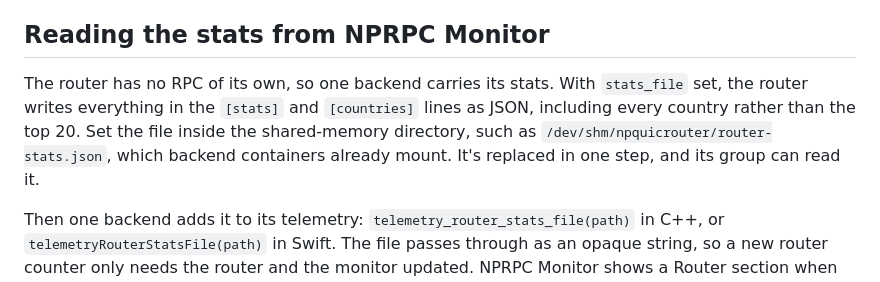
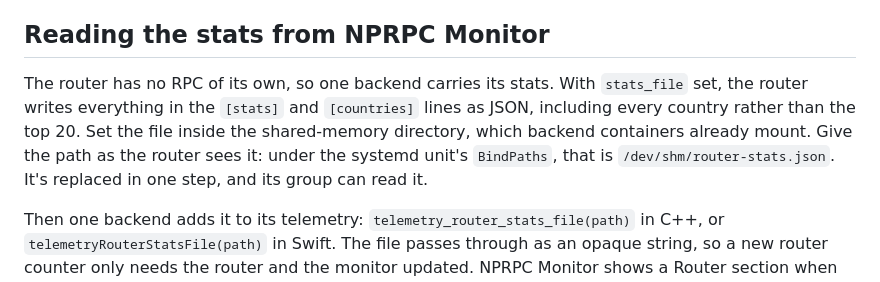
Before and after one commit to nikitapn/nprpc, a Markdown page: npquicrouter/README.md, the part around the change. Drawn GitHub-style.

Commit message:
npquicrouter: give the stats file path as the router sees it
Co-Authored-By: Claude Opus 5.5 <noreply@anthropic.com>
Claude-Session: https://claude.ai/code/session_01CvRzXpTZsqTDSFffpdigaP

```diff
--- a/npquicrouter/README.md
+++ b/npquicrouter/README.md
@@ -144,7 +144,7 @@ Addresses are looked up when a connection is counted and never written down. Tot
 
 ## Reading the stats from NPRPC Monitor
 
-The router has no RPC of its own, so one backend carries its stats. With `stats_file` set, the router writes everything in the `[stats]` and `[countries]` lines as JSON, including every country rather than the top 20. Set the file inside the shared-memory directory, such as `/dev/shm/npquicrouter/router-stats.json`, which backend containers already mount. It's replaced in one step, and its group can read it.
+The router has no RPC of its own, so one backend carries its stats. With `stats_file` set, the router writes everything in the `[stats]` and `[countries]` lines as JSON, including every country rather than the top 20. Set the file inside the shared-memory directory, which backend containers already mount. Give the path as the router sees it: under the systemd unit's `BindPaths`, that is `/dev/shm/router-stats.json`. It's replaced in one step, and its group can read it.
 
 Then one backend adds it to its telemetry: `telemetry_router_stats_file(path)` in C++, or `telemetryRouterStatsFile(path)` in Swift. The file passes through as an opaque string, so a new router counter only needs the router and the monitor updated. NPRPC Monitor shows a Router section when that server is connected, and marks it stale if the router stops writing.
 
```
